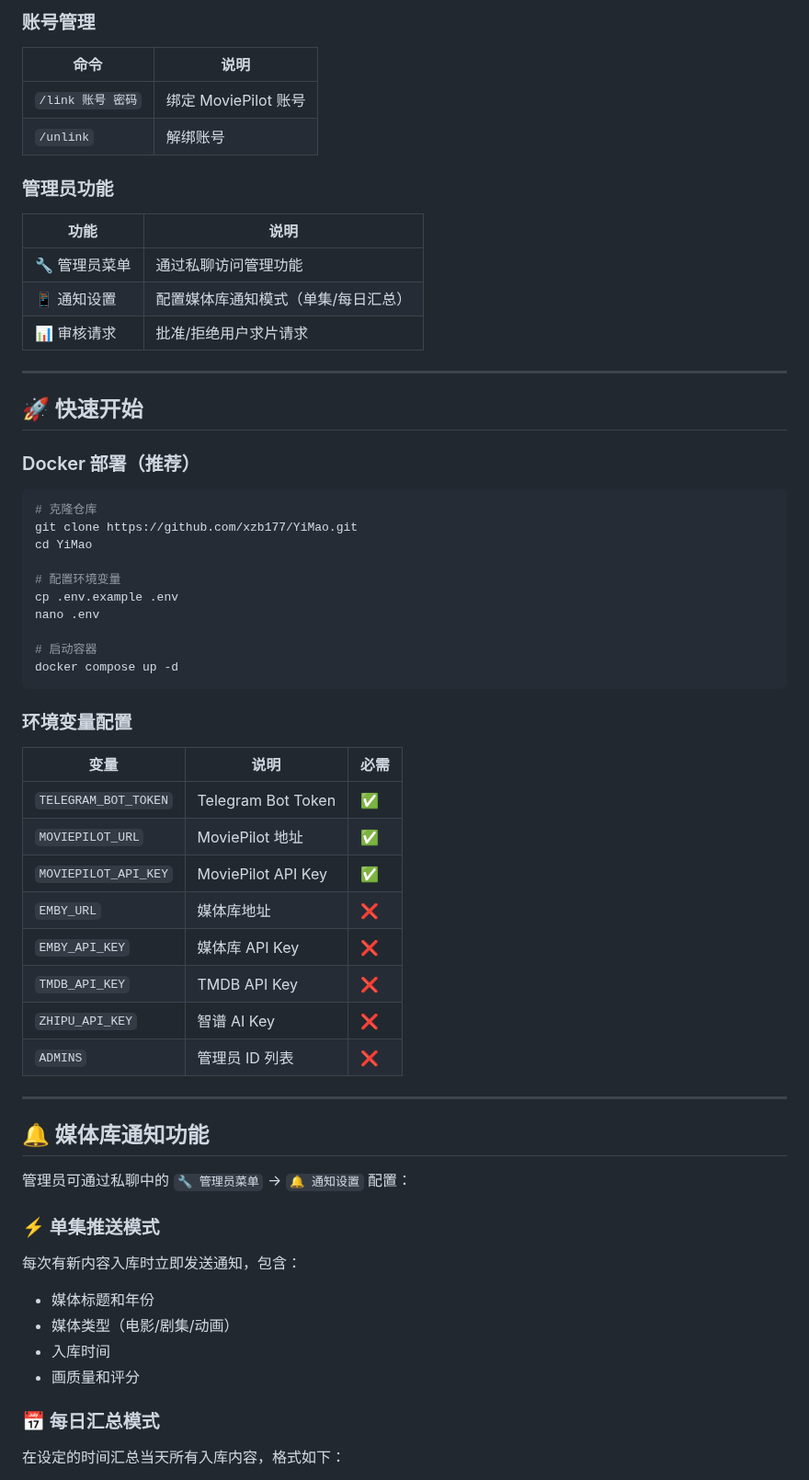
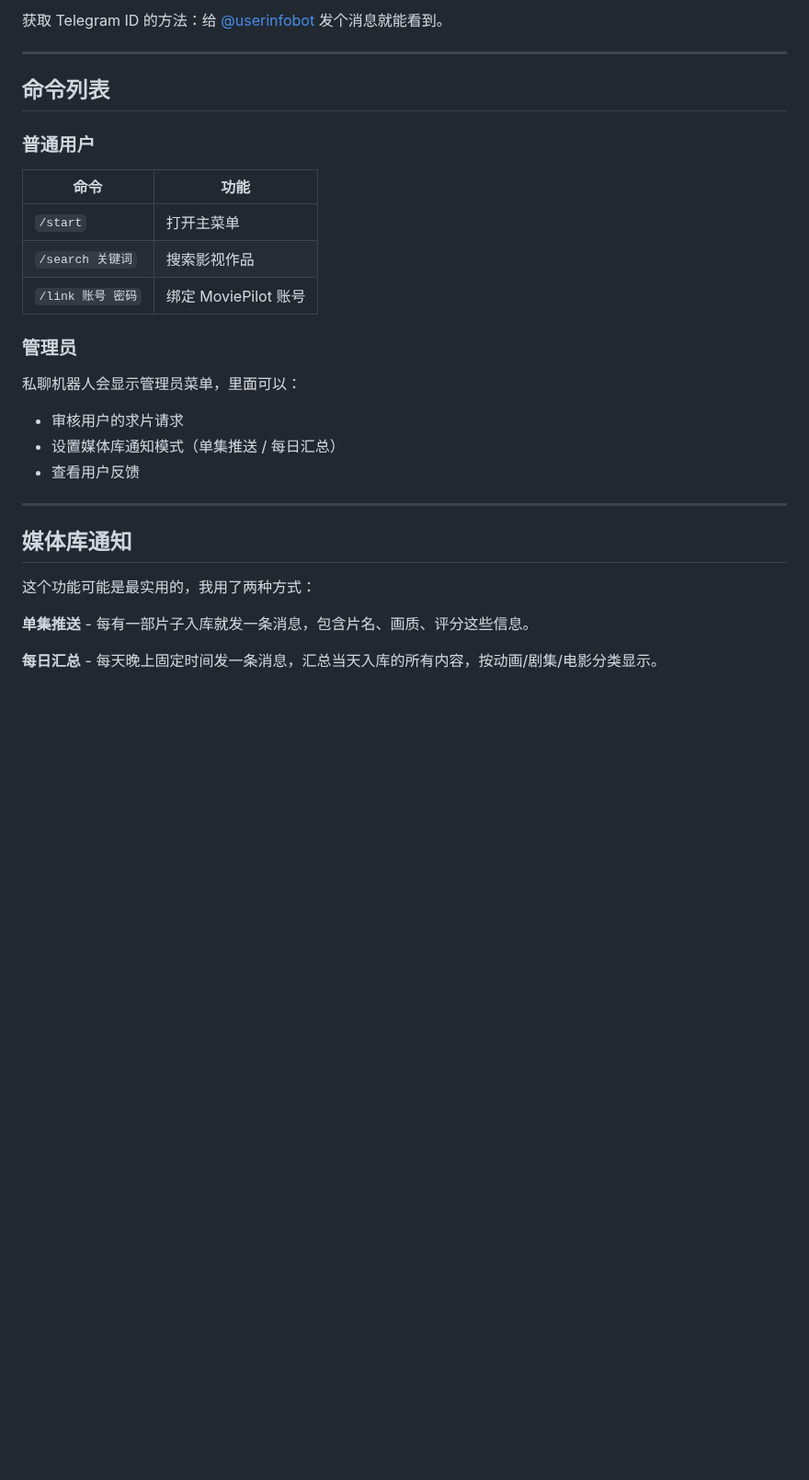
Before and after one commit to xzb177/YiMao, a Markdown page: README.md, the part around one of its changes. Shown at 92% size. GitHub-like rendering; blank space fills up the shorter version.

````diff
--- a/README.md
+++ b/README.md
@@ -76,62 +61,32 @@
 
-### 账号管理
-| 命令 | 说明 |
-|------|------|
-| `/link 账号 密码` | 绑定 MoviePilot 账号 |
-| `/unlink` | 解绑账号 |
-
-### 管理员功能
-| 功能 | 说明 |
-|------|------|
-| 🔧 管理员菜单 | 通过私聊访问管理功能 |
-| 📱 通知设置 | 配置媒体库通知模式（单集/每日汇总）|
-| 📊 审核请求 | 批准/拒绝用户求片请求 |
+获取 Telegram ID 的方法：给 [@userinfobot](https://t.me/userinfobot) 发个消息就能看到。
 
 ---
 
-## 🚀 快速开始
+## 命令列表
 
-### Docker 部署（推荐）
+### 普通用户
 
-```bash
-# 克隆仓库
-git clone https://github.com/xzb177/YiMao.git
-cd YiMao
+| 命令 | 功能 |
+|------|------|
+| `/start` | 打开主菜单 |
+| `/search 关键词` | 搜索影视作品 |
+| `/link 账号 密码` | 绑定 MoviePilot 账号 |
 
-# 配置环境变量
-cp .env.example .env
-nano .env
+### 管理员
 
-# 启动容器
-docker compose up -d
-```
-
-### 环境变量配置
-
-| 变量 | 说明 | 必需 |
-|------|------|------|
-| `TELEGRAM_BOT_TOKEN` | Telegram Bot Token | ✅ |
-| `MOVIEPILOT_URL` | MoviePilot 地址 | ✅ |
-| `MOVIEPILOT_API_KEY` | MoviePilot API Key | ✅ |
-| `EMBY_URL` | 媒体库地址 | ❌ |
-| `EMBY_API_KEY` | 媒体库 API Key | ❌ |
-| `TMDB_API_KEY` | TMDB API Key | ❌ |
-| `ZHIPU_API_KEY` | 智谱 AI Key | ❌ |
-| `ADMINS` | 管理员 ID 列表 | ❌ |
+私聊机器人会显示管理员菜单，里面可以：
+* 审核用户的求片请求
+* 设置媒体库通知模式（单集推送 / 每日汇总）
+* 查看用户反馈
 
 ---
 
-## 🔔 媒体库通知功能
+## 媒体库通知
 
-管理员可通过私聊中的 `🔧 管理员菜单` → `🔔 通知设置` 配置：
+这个功能可能是最实用的，我用了两种方式：
 
-### ⚡ 单集推送模式
-每次有新内容入库时立即发送通知，包含：
-- 媒体标题和年份
-- 媒体类型（电影/剧集/动画）
-- 入库时间
-- 画质量和评分
+**单集推送** - 每有一部片子入库就发一条消息，包含片名、画质、评分这些信息。
 
-### 📅 每日汇总模式
-在设定的时间汇总当天所有入库内容，格式如下：
+**每日汇总** - 每天晚上固定时间发一条消息，汇总当天入库的所有内容，按动画/剧集/电影分类显示。
 
````
Also changed, not shown: other parts of README.md (+50 -104 lines).
